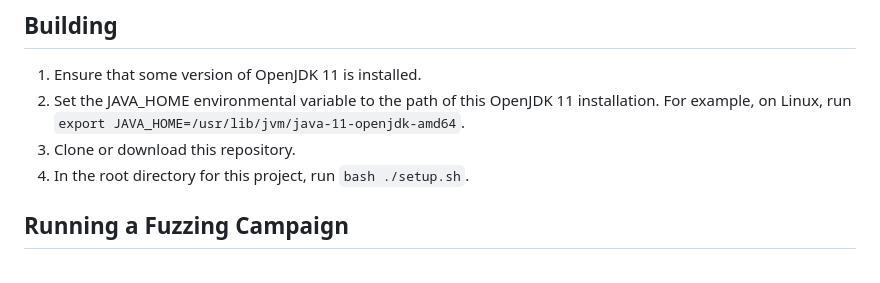
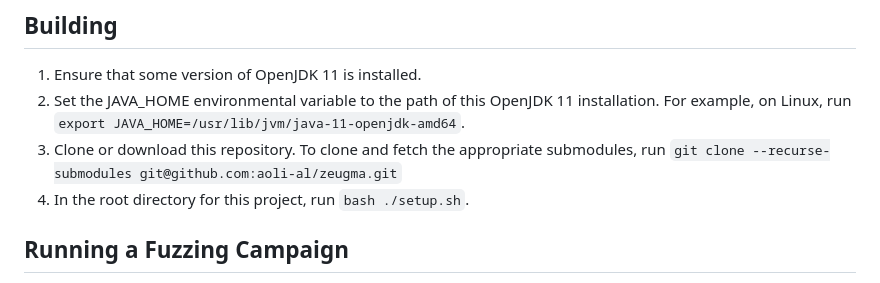
Before and after one commit to aoli-al/havoc-mutation-eval, a Markdown page: README.md, the part around the change. Drawn GitHub-style.

```diff
--- a/README.md
+++ b/README.md
@@ -12,7 +12,7 @@ A parametric fuzzer that uses call tree information to select crossover points.
 1. Ensure that some version of OpenJDK 11 is installed.
 2. Set the JAVA_HOME environmental variable to the path of this OpenJDK 11 installation.
    For example, on Linux, run `export JAVA_HOME=/usr/lib/jvm/java-11-openjdk-amd64`.
-3. Clone or download this repository.
+3. Clone or download this repository. To clone and fetch the appropriate submodules, run `git clone --recurse-submodules git@github.com:aoli-al/zeugma.git`
 4. In the root directory for this project, run `bash ./setup.sh`.
 
 ## Running a Fuzzing Campaign
```
